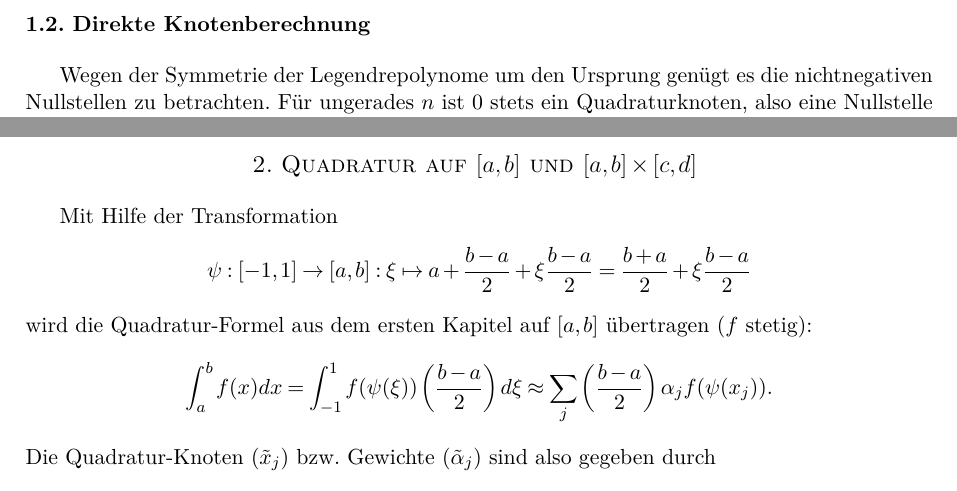
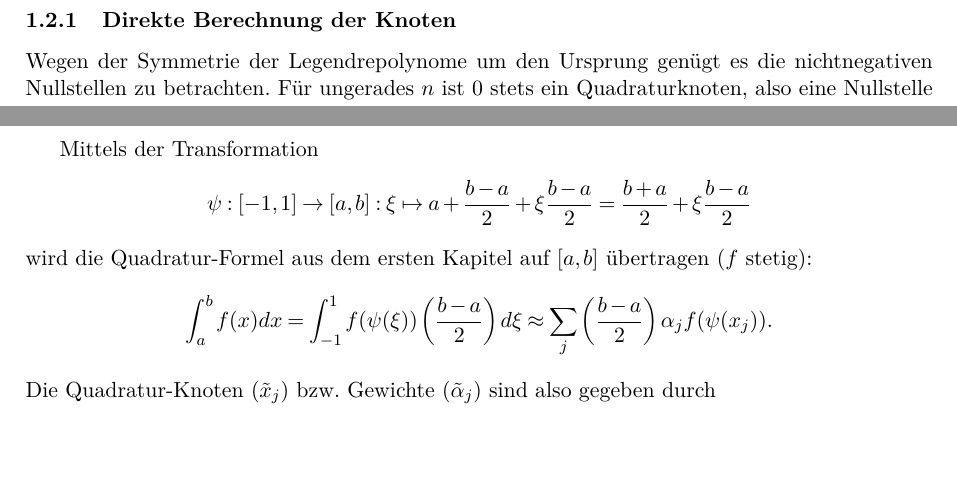
Before and after one commit to xicht/NumProj17-18, a LaTeX document (Proj1/projekt_1.tex): two parts of pages 2 and 5 of 11, joined at a grey line, cut at the place of the change, the shorter picture padded with empty space. Compiled offline with pdfLaTeX; the source files are stored in an older character set and shown here as Unicode.

Commit message:
Kleine Änderung der Strukturierung mittels subsubsections

```diff
--- a/Proj1/projekt_1.tex
+++ b/Proj1/projekt_1.tex
@@ -107,7 +107,8 @@ wobei $ (v_j)_1 $ die 1. Komponente eines Eigenvektors $ v_j $ von $ T $ ist.
 \newline
 Mit der internen Funktion \texttt{eig} von Matlab wurden nun die Eigenwerte bzw. Eigenvektoren berechnet und gemäß \eqref{eq:weights} die Quadraturen aufgestellt.
 
-\subsection{Direkte Knotenberechnung}
+\subsection{Direkte Berechnung}
+\subsubsection{Direkte Berechnung der Knoten}
 Wegen der Symmetrie der Legendrepolynome um den Ursprung genügt es die nichtnegativen Nullstellen zu be\-trachten. Für ungerades $ n $ ist $ 0 $ stets ein Quadraturknoten, also eine Nullstelle von $ L_n $.
 \newline
 Wir nutzen nun folgende Eigenschaften zur besseren Bestimmung der Knoten.
@@ -224,7 +225,7 @@ Die Gegenüberstellung unterstreicht die schlechte Konditionierung, die das Bere
 Zusammenfassend zeigt sich die erste Implementierung über das Eigenwertproblem unempfindlicher gegenüber der Höhe der Ordnung.
 
 \section{Quadratur auf $ [a,b] $ und $ [a,b]\times[c,d] $ }
-Mit Hilfe der Transformation
+Mittels der Transformation
 \begin{align*}
 	\psi:[-1,1]\rightarrow[a,b]:\xi\mapsto a+\dfrac{b-a}{2}+\xi\dfrac{b-a}{2}=\dfrac{b+a}{2}+\xi\dfrac{b-a}{2}
 \end{align*}
```
Also changed, not shown: Proj1/projekt_1.pdf, Proj1/projekt_1.tex (2 more changed lines).
